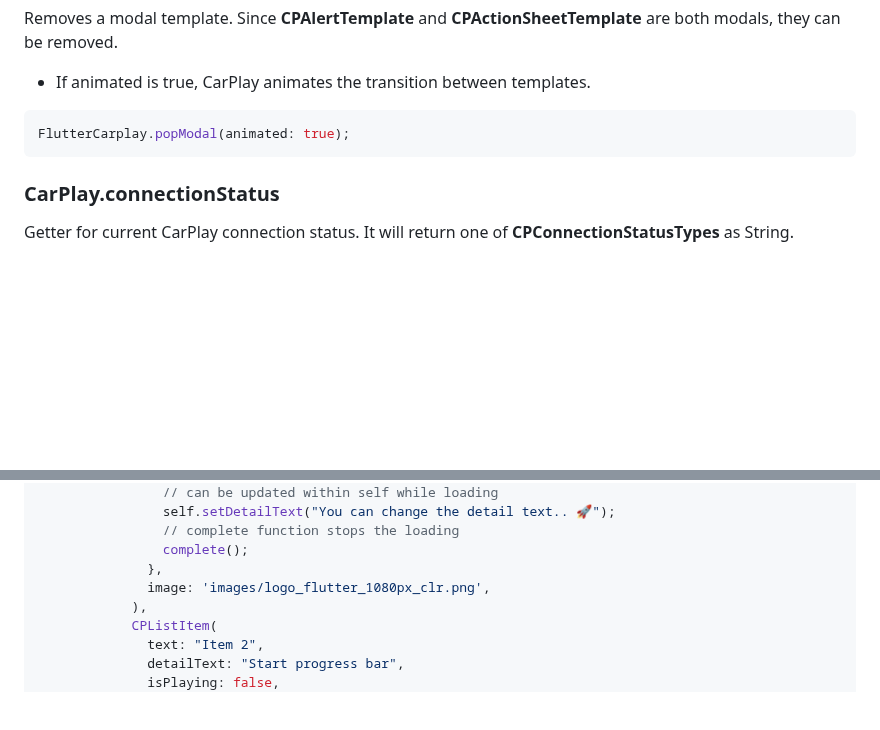
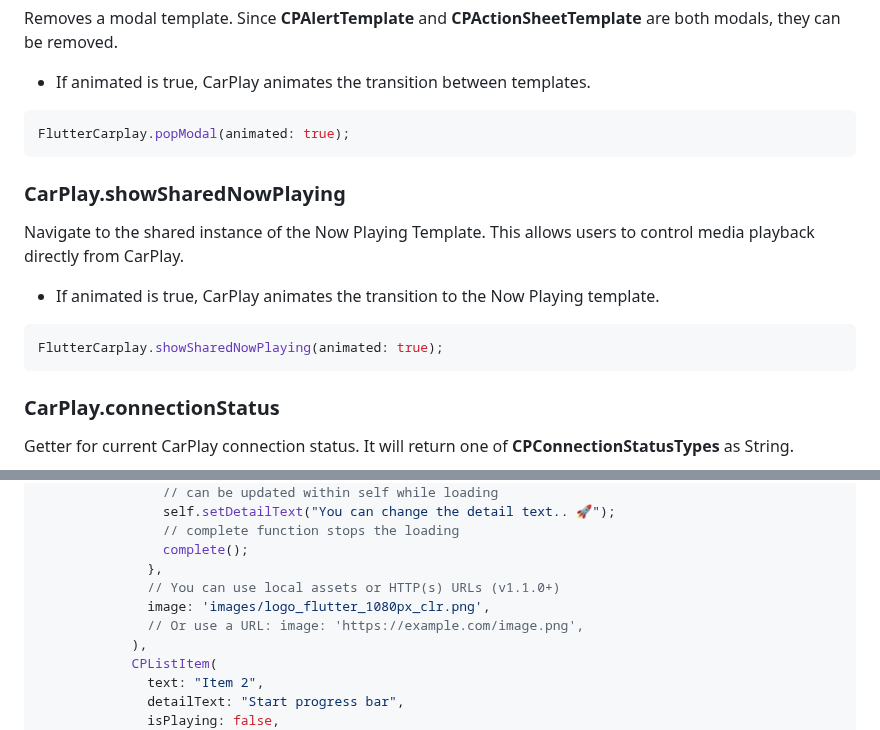
Before and after one commit to oguzhnatly/flutter_carplay, a Markdown page: README.md, 2 parts joined by grey strips. Rendered like a GitHub page; blank space fills up the shorter version.

````diff
--- a/README.md
+++ b/README.md
@@ -338,6 +350,16 @@ Removes a modal template. Since **CPAlertTemplate** and **CPActionSheetTemplate*
 FlutterCarplay.popModal(animated: true);
 ```
 
+### **CarPlay.showSharedNowPlaying**
+
+Navigate to the shared instance of the Now Playing Template. This allows users to control media playback directly from CarPlay.
+
+- If animated is true, CarPlay animates the transition to the Now Playing template.
+
+```dart
+FlutterCarplay.showSharedNowPlaying(animated: true);
+```
+
 ### **CarPlay.connectionStatus**
 
 Getter for current CarPlay connection status. It will return one of **CPConnectionStatusTypes** as String.
@@ -375,7 +397,9 @@ final CPTabBarTemplate tabBarTemplate = CPTabBarTemplate(
                 // complete function stops the loading
                 complete();
               },
+              // You can use local assets or HTTP(s) URLs (v1.1.0+)
               image: 'images/logo_flutter_1080px_clr.png',
+              // Or use a URL: image: 'https://example.com/image.png',
             ),
             CPListItem(
               text: "Item 2",
````
Also changed, not shown: other parts of README.md (+27 -2 lines).
